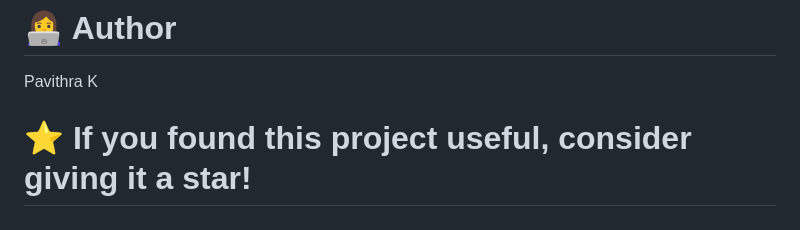
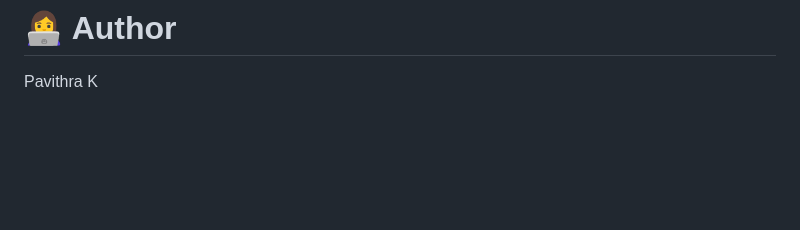
Before and after one commit to Pavi-2907/AI-Resume-Analyzer, a Markdown page: README.md, the part around the change. Rendered like a GitHub page; blank space fills up the shorter version.

Commit message:
Remove star suggestion from README

```diff
--- a/README.md
+++ b/README.md
@@ -177,5 +177,3 @@ This project demonstrates practical implementation of:
 # 👩‍💻 Author
 
 Pavithra K
-
-# ⭐ If you found this project useful, consider giving it a star!
```
